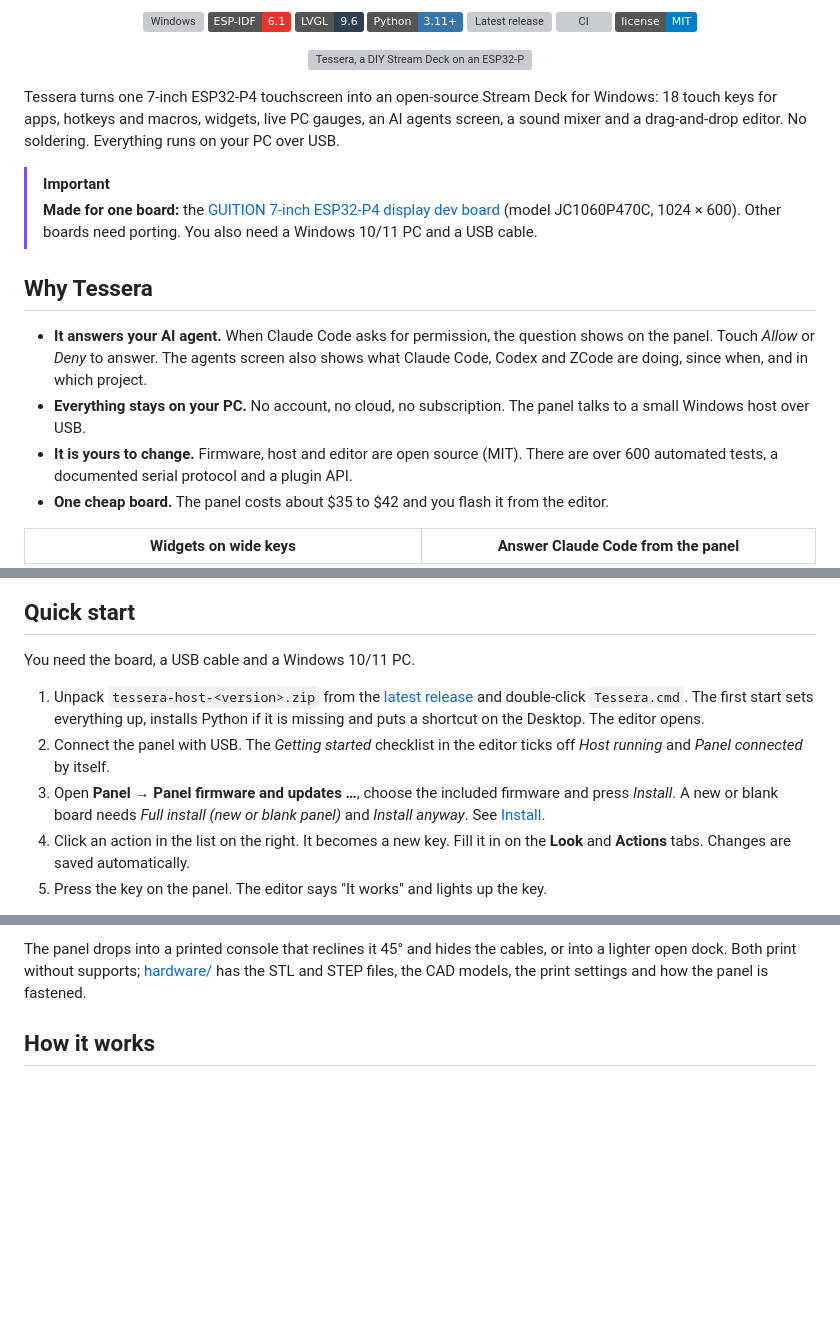
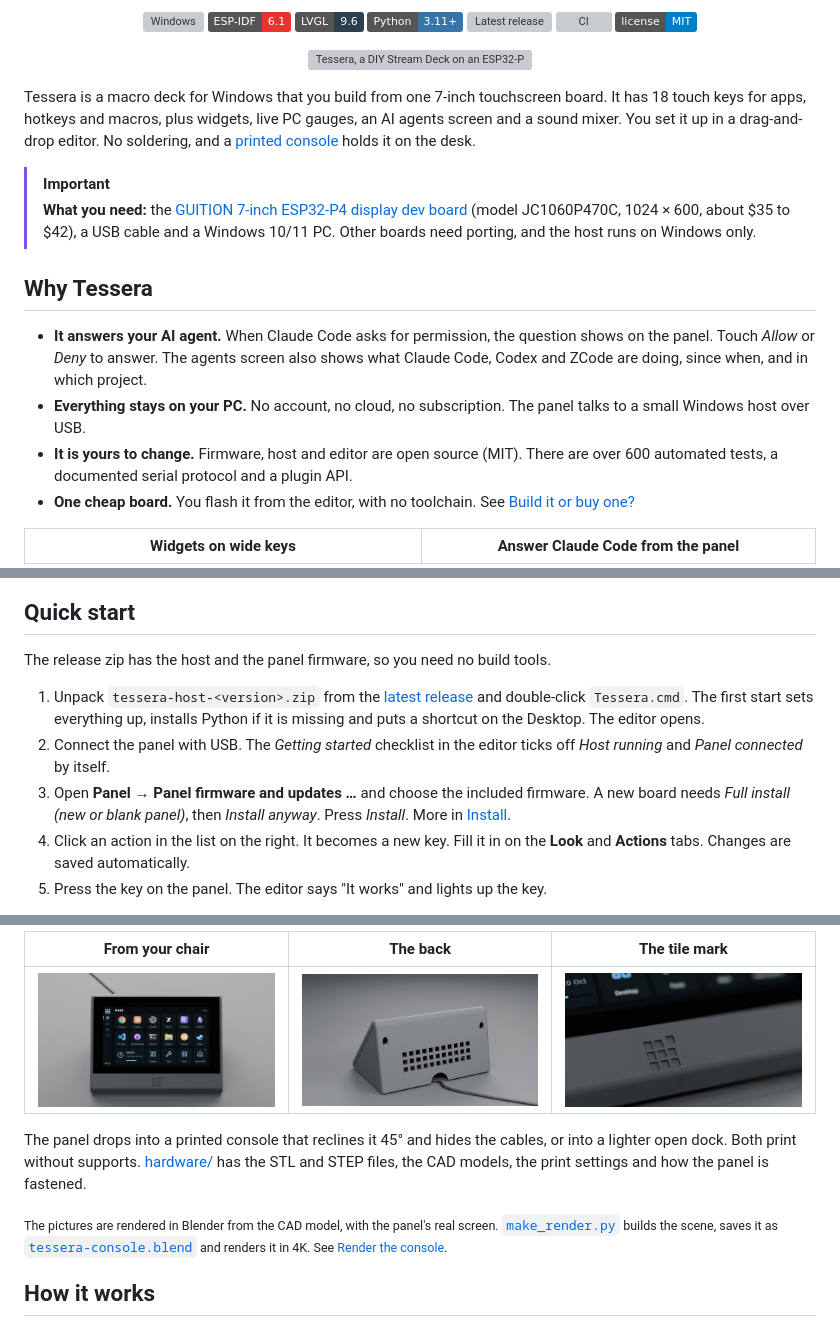
Before and after one commit to catorendal-a11y/tessera-deck, a Markdown page: README.md, 3 parts joined by grey strips. GitHub-like rendering; pictures changed too: docs/images/console-back.jpg (added), docs/images/console-detail.jpg (added), docs/images/console-user.jpg (added); badges without logos; blank space fills up the shorter version; grey boxes are pictures that could not be loaded.

```diff
--- a/README.md
+++ b/README.md
@@ -20,17 +20,17 @@
   <img src="docs/images/demo.gif" alt="Tessera, a DIY Stream Deck on an ESP32-P4 touchscreen: app keys, folders, window and meeting keys, pages that follow the app in front, widgets, answering Claude Code, the sound mixer, live PC gauges, the idle clock and the editor" width="760">
 </p>
 
-Tessera turns one 7-inch ESP32-P4 touchscreen into an open-source Stream Deck for Windows: 18 touch keys for apps, hotkeys and macros, widgets, live PC gauges, an AI agents screen, a sound mixer and a drag-and-drop editor. No soldering. Everything runs on your PC over USB.
+Tessera is a macro deck for Windows that you build from one 7-inch touchscreen board. It has 18 touch keys for apps, hotkeys and macros, plus widgets, live PC gauges, an AI agents screen and a sound mixer. You set it up in a drag-and-drop editor. No soldering, and a [printed console](#a-desk-console-to-print) holds it on the desk.
 
 > [!IMPORTANT]
-> **Made for one board:** the [GUITION 7-inch ESP32-P4 display dev board](https://www.aliexpress.com/item/1005010022828767.html) (model JC1060P470C, 1024 × 600). Other boards need porting. You also need a Windows 10/11 PC and a USB cable.
+> **What you need:** the [GUITION 7-inch ESP32-P4 display dev board](https://www.aliexpress.com/item/1005010022828767.html) (model JC1060P470C, 1024 × 600, about $35 to $42), a USB cable and a Windows 10/11 PC. Other boards need porting, and the host runs on Windows only.
 
 ## Why Tessera
 
 - **It answers your AI agent.** When Claude Code asks for permission, the question shows on the panel. Touch *Allow* or *Deny* to answer. The agents screen also shows what Claude Code, Codex and ZCode are doing, since when, and in which project.
 - **Everything stays on your PC.** No account, no cloud, no subscription. The panel talks to a small Windows host over USB.
 - **It is yours to change.** Firmware, host and editor are open source (MIT). There are over 600 automated tests, a documented serial protocol and a plugin API.
-- **One cheap board.** The panel costs about $35 to $42 and you flash it from the editor.
+- **One cheap board.** You flash it from the editor, with no toolchain. See [Build it or buy one?](#build-it-or-buy-one)
 
 | Widgets on wide keys | Answer Claude Code from the panel |
 |---|---|
@@ -48,11 +48,11 @@ Tessera turns one 7-inch ESP32-P4 touchscreen into an open-source Stream Deck fo
 
 ## Quick start
 
-You need the board, a USB cable and a Windows 10/11 PC.
+The release zip has the host and the panel firmware, so you need no build tools.
 
 1. Unpack `tessera-host-<version>.zip` from the [latest release](https://github.com/catorendal-a11y/tessera-deck/releases/latest) and double-click `Tessera.cmd`. The first start sets everything up, installs Python if it is missing and puts a shortcut on the Desktop. The editor opens.
 2. Connect the panel with USB. The *Getting started* checklist in the editor ticks off *Host running* and *Panel connected* by itself.
-3. Open **Panel → Panel firmware and updates …**, choose the included firmware and press *Install*. A new or blank board needs *Full install (new or blank panel)* and *Install anyway*. See [Install](docs/INSTALL.md).
+3. Open **Panel → Panel firmware and updates …** and choose the included firmware. A new board needs *Full install (new or blank panel)*, then *Install anyway*. Press *Install*. More in [Install](docs/INSTALL.md).
 4. Click an action in the list on the right. It becomes a new key. Fill it in on the **Look** and **Actions** tabs. Changes are saved automatically.
 5. Press the key on the panel. The editor says "It works" and lights up the key.
 
@@ -102,8 +108,12 @@ It is a beta. It runs on one panel and works with aioesphomeapi, the library Hom
 </p>
 
-The panel drops into a printed console that reclines it 45° and hides the cables, or into a lighter open dock.
-Both print without supports; [hardware/](hardware/README.md) has the STL and STEP files, the CAD models, the print
-settings and how the panel is fastened.
+| From your chair | The back | The tile mark |
+|---|---|---|
+| <img src="docs/images/console-user.jpg" alt="The console seen from the front at eye height, with the panel's main page"> | <img src="docs/images/console-back.jpg" alt="The back of the console: air openings, two screwdriver holes and the cable arch"> | <img src="docs/images/console-detail.jpg" alt="Close-up of the tile mark in the chin, with the printed layer lines"> |
+
+The panel drops into a printed console that reclines it 45° and hides the cables, or into a lighter open dock. Both print without supports. [hardware/](hardware/README.md) has the STL and STEP files, the CAD models, the print settings and how the panel is fastened.
+
+<sub>The pictures are rendered in Blender from the CAD model, with the panel's real screen. [`make_render.py`](hardware/make_render.py) builds the scene, saves it as [`tessera-console.blend`](hardware/tessera-console.blend) and renders it in 4K. See [Render the console](hardware/README.md#render-the-console).</sub>
 
 ## How it works
 
```
Also changed, not shown: other parts of README.md (+14 -8 lines).
